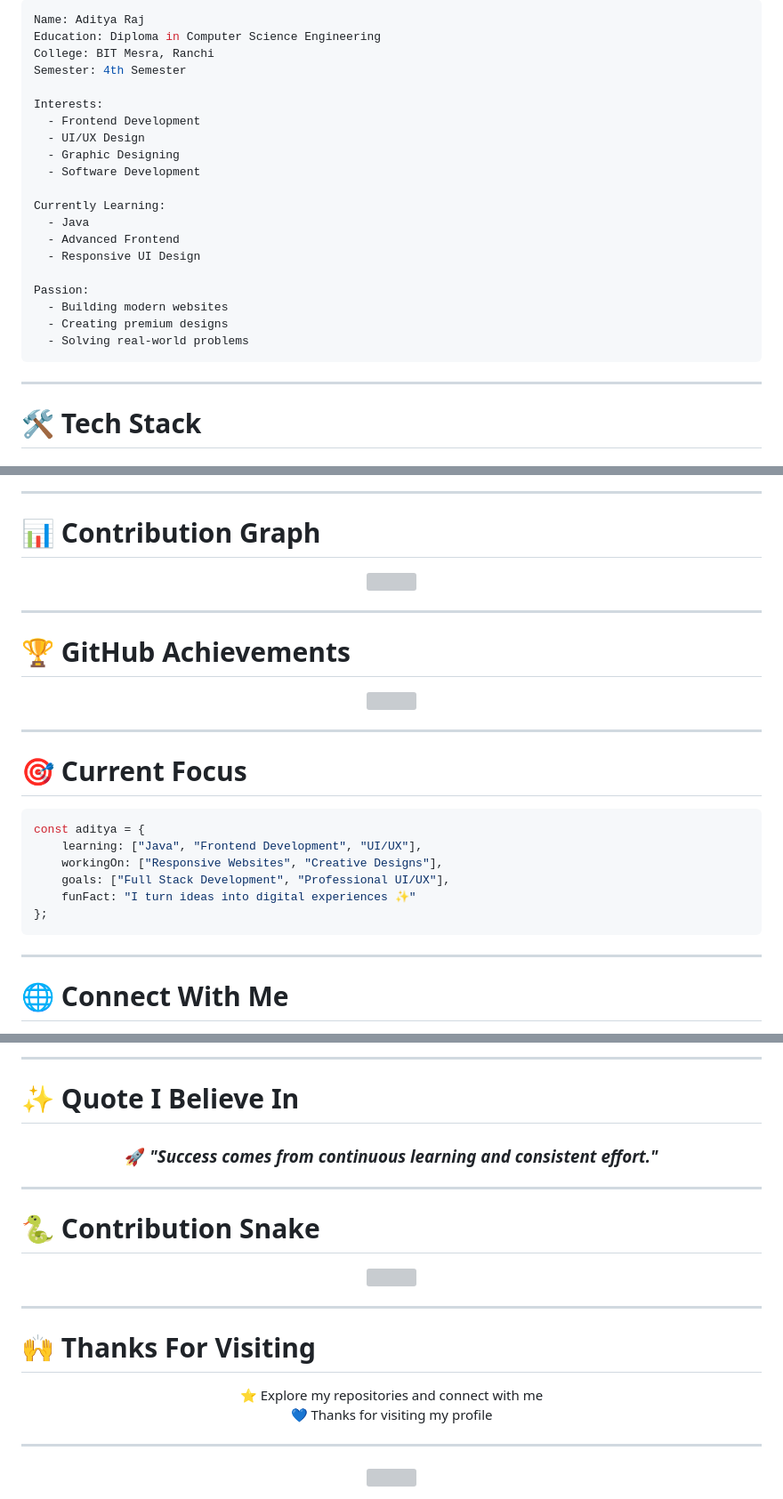
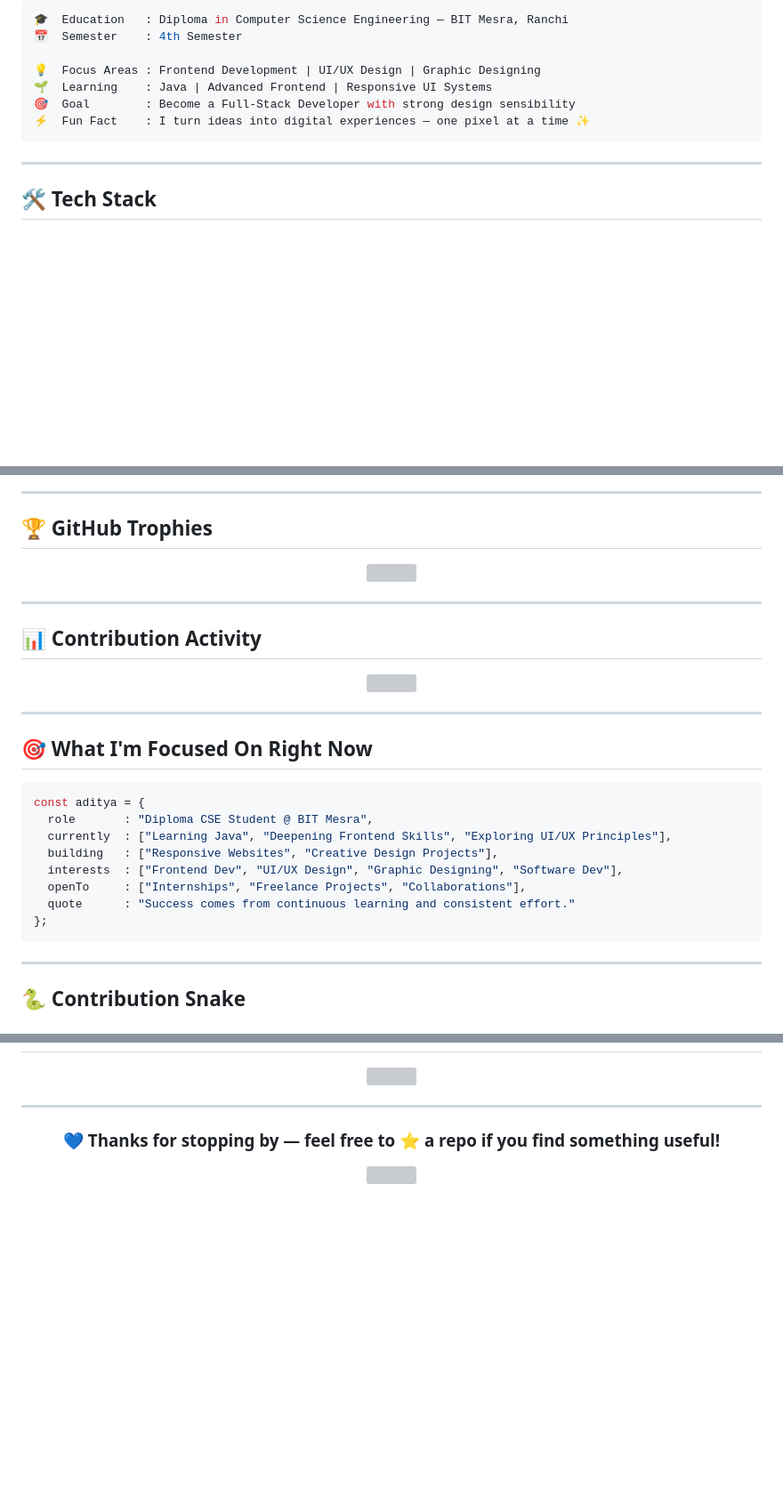
Before and after one commit to Aditya-Raj2304/Aditya-Raj2304, a Markdown page: README.md, 3 parts joined by grey strips. Shown at 89% size. Drawn GitHub-style; blank space fills up the shorter version; grey boxes are pictures that could not be loaded.

````diff
--- a/README.md
+++ b/README.md
@@ -29,30 +37,17 @@
 
 ```yaml
-Name: Aditya Raj
-Education: Diploma in Computer Science Engineering
-College: BIT Mesra, Ranchi
-Semester: 4th Semester
+🎓  Education   : Diploma in Computer Science Engineering — BIT Mesra, Ranchi
+📅  Semester    : 4th Semester
 
-Interests:
-  - Frontend Development
-  - UI/UX Design
-  - Graphic Designing
-  - Software Development
-
-Currently Learning:
-  - Java
-  - Advanced Frontend
-  - Responsive UI Design
-
-Passion:
-  - Building modern websites
-  - Creating premium designs
-  - Solving real-world problems
+💡  Focus Areas : Frontend Development | UI/UX Design | Graphic Designing
+🌱  Learning    : Java | Advanced Frontend | Responsive UI Systems
+🎯  Goal        : Become a Full-Stack Developer with strong design sensibility
+⚡  Fun Fact    : I turn ideas into digital experiences — one pixel at a time ✨
 ```
 
 ---
 
-# 🛠️ Tech Stack
+## 🛠️ Tech Stack
 
 <div align="center">
 
@@ -109,7 +93,7 @@ Passion:
 
 ---
 
-# 📊 Contribution Graph
+## 🏆 GitHub Trophies
 
 <div align="center">
 
@@ -119,7 +103,7 @@ Passion:
 
 ---
 
-# 🏆 GitHub Achievements
+## 📊 Contribution Activity
 
 <div align="center">
 
@@ -129,20 +113,22 @@ Passion:
 
 ---
 
-# 🎯 Current Focus
+## 🎯 What I'm Focused On Right Now
 
 ```javascript
 const aditya = {
-    learning: ["Java", "Frontend Development", "UI/UX"],
-    workingOn: ["Responsive Websites", "Creative Designs"],
-    goals: ["Full Stack Development", "Professional UI/UX"],
-    funFact: "I turn ideas into digital experiences ✨"
+  role       : "Diploma CSE Student @ BIT Mesra",
+  currently  : ["Learning Java", "Deepening Frontend Skills", "Exploring UI/UX Principles"],
+  building   : ["Responsive Websites", "Creative Design Projects"],
+  interests  : ["Frontend Dev", "UI/UX Design", "Graphic Designing", "Software Dev"],
+  openTo     : ["Internships", "Freelance Projects", "Collaborations"],
+  quote      : "Success comes from continuous learning and consistent effort."
 };
 ```
 
 ---
 
-# 🌐 Connect With Me
+## 🐍 Contribution Snake
 
 <div align="center">
 
@@ -163,31 +135,4 @@ const aditya = {
----
-
-# ✨ Quote I Believe In
-
-<div align="center">
-
-### 🚀 *"Success comes from continuous learning and consistent effort."*
-
-</div>
-
----
-
-# 🐍 Contribution Snake
-
-<div align="center">
-
-<img src="https://raw.githubusercontent.com/YOUR_USERNAME/YOUR_USERNAME/output/github-contribution-grid-snake.svg" />
-
-</div>
-
----
-
-# 🙌 Thanks For Visiting
-
-<div align="center">
-
-⭐ Explore my repositories and connect with me
-💙 Thanks for visiting my profile
+<img src="https://raw.githubusercontent.com/YOUR_USERNAME/YOUR_USERNAME/output/github-contribution-grid-snake-dark.svg"/>
 
 </div>
 
@@ -195,6 +140,8 @@ const aditya = {
 
 <div align="center">
 
-<img src="https://capsule-render.vercel.app/api?type=waving&height=120&color=0:00C2FF,100:8A2BE2&section=footer"/>
+### 💙 Thanks for stopping by — feel free to ⭐ a repo if you find something useful!
+
+<img src="https://capsule-render.vercel.app/api?type=waving&height=120&color=0:2C5364,50:203A43,100:0F2027&section=footer"/>
 
 </div>
````
Also changed, not shown: other parts of README.md (+45 -62 lines).
